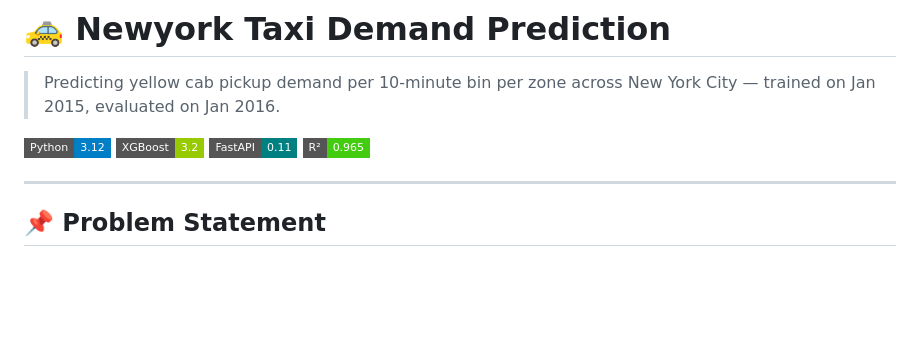
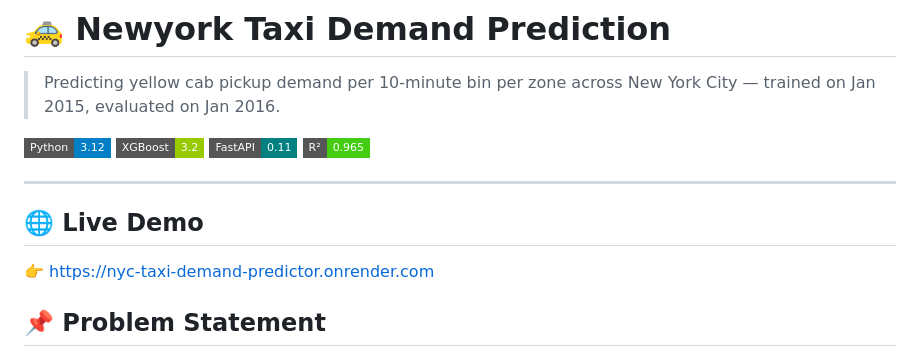
Before and after one commit to shivangishuklaa/NYC-Taxi-Demand-Predictor, a Markdown page: README.md, the part around the change. GitHub-like rendering; badges without logos; blank space fills up the shorter version.

Commit message:
Add live demo section to README
Added a section for the live demo link in the README.

```diff
--- a/README.md
+++ b/README.md
@@ -8,6 +8,9 @@
 ![R2](https://img.shields.io/badge/R²-0.965-brightgreen?style=flat-square)
 
 ---
+
+## 🌐 Live Demo
+👉 https://nyc-taxi-demand-predictor.onrender.com
 
 ## 📌 Problem Statement
 
```
